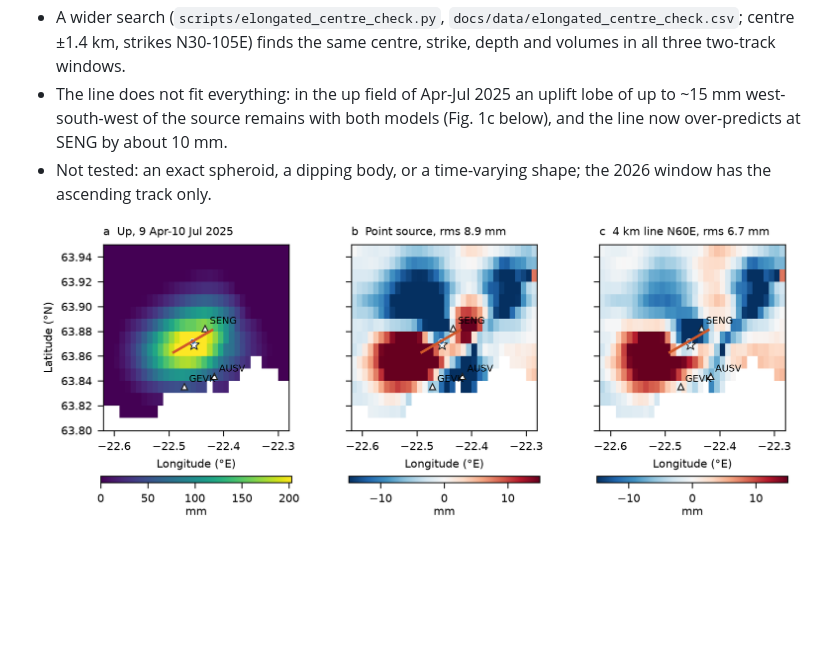
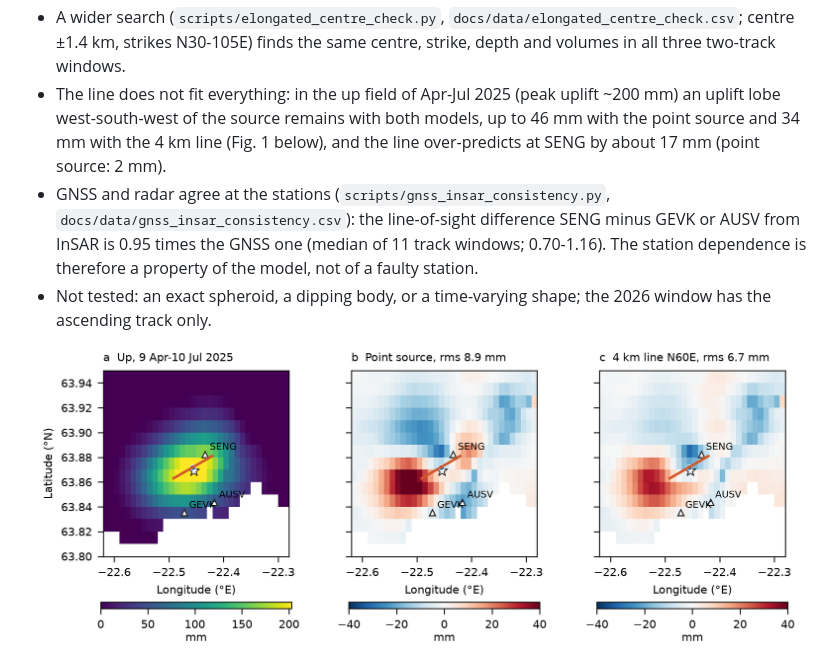
Before and after one commit to bristleconelab/iceland-volcano-watch, a Markdown page: README.md, the part around the change. GitHub-like rendering; pictures changed too: docs/img/paper/fig1_up_field_residuals.png; blank space fills up the shorter version.

```diff
--- a/README.md
+++ b/README.md
@@ -199,8 +199,12 @@ GPS + radar with the correlated InSAR covariance in each window.
   best line in the five windows.
 - A wider search (`scripts/elongated_centre_check.py`, `docs/data/elongated_centre_check.csv`; centre ±1.4 km,
   strikes N30-105E) finds the same centre, strike, depth and volumes in all three two-track windows.
-- The line does not fit everything: in the up field of Apr-Jul 2025 an uplift lobe of up to ~15 mm west-south-west
-  of the source remains with both models (Fig. 1c below), and the line now over-predicts at SENG by about 10 mm.
+- The line does not fit everything: in the up field of Apr-Jul 2025 (peak uplift ~200 mm) an uplift lobe
+  west-south-west of the source remains with both models, up to 46 mm with the point source and 34 mm with the 4 km
+  line (Fig. 1 below), and the line over-predicts at SENG by about 17 mm (point source: 2 mm).
+- GNSS and radar agree at the stations (`scripts/gnss_insar_consistency.py`, `docs/data/gnss_insar_consistency.csv`):
+  the line-of-sight difference SENG minus GEVK or AUSV from InSAR is 0.95 times the GNSS one (median of 11 track
+  windows; 0.70-1.16). The station dependence is therefore a property of the model, not of a faulty station.
 - Not tested: an exact spheroid, a dipping body, or a time-varying shape; the 2026 window has the ascending track only.
 
 ![up field and residuals](docs/img/paper/fig1_up_field_residuals.png)
```
Also changed, not shown: docs/corrections.md (+9 -0 lines), 6 other files.
